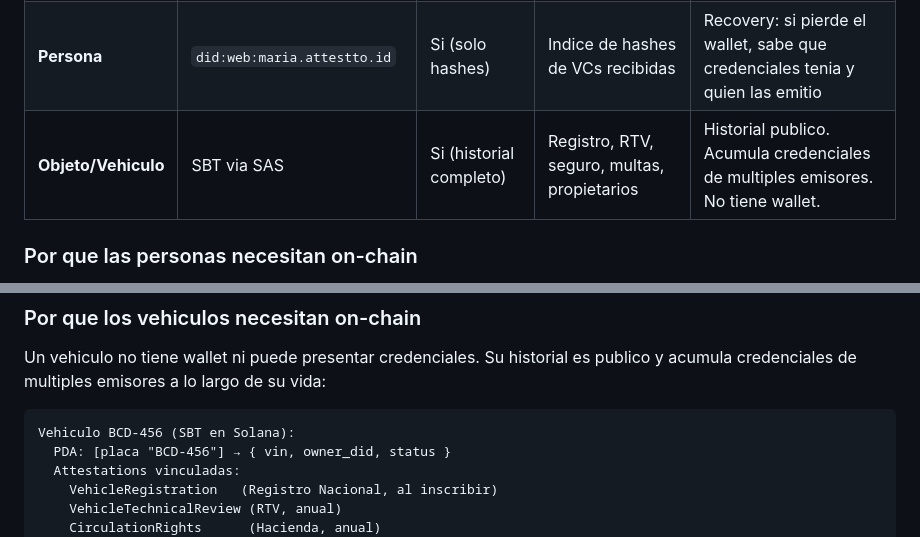
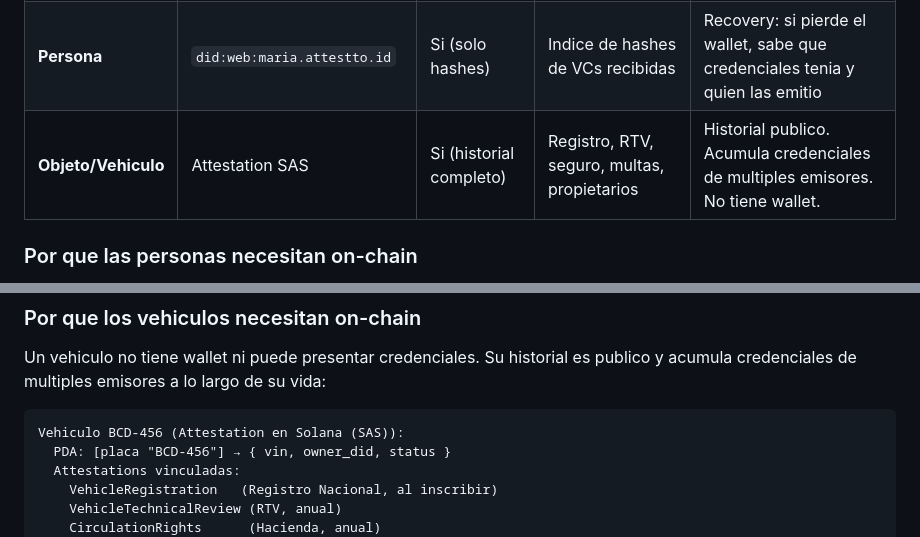
Before and after one commit to Attestto-com/cr-vc-schemas, a Markdown page: docs/did-adoption-model.md, 2 parts joined by grey strips. Rendered like a GitHub page.

````diff
--- a/docs/did-adoption-model.md
+++ b/docs/did-adoption-model.md
@@ -119,7 +119,7 @@ El ecosistema tiene tres tipos de entidades, cada una con necesidades distintas
 |---|---|---|---|---|
 | **Institucion** | `did:web:cosevi.attestto.id` | Si (SAS) | DID document hash, claves publicas | Ancla de confianza. Verificable sin servidor. |
 | **Persona** | `did:web:maria.attestto.id` | Si (solo hashes) | Indice de hashes de VCs recibidas | Recovery: si pierde el wallet, sabe que credenciales tenia y quien las emitio |
-| **Objeto/Vehiculo** | SBT via SAS | Si (historial completo) | Registro, RTV, seguro, multas, propietarios | Historial publico. Acumula credenciales de multiples emisores. No tiene wallet. |
+| **Objeto/Vehiculo** | Attestation SAS | Si (historial completo) | Registro, RTV, seguro, multas, propietarios | Historial publico. Acumula credenciales de multiples emisores. No tiene wallet. |
 
 ### Por que las personas necesitan on-chain
 
@@ -150,7 +150,7 @@ Si Maria pierde su telefono, pierde todas sus VCs. Sin un indice on-chain, tendr
 Un vehiculo no tiene wallet ni puede presentar credenciales. Su historial es publico y acumula credenciales de multiples emisores a lo largo de su vida:
 
 ```
-Vehiculo BCD-456 (SBT en Solana):
+Vehiculo BCD-456 (Attestation en Solana (SAS)):
   PDA: [placa "BCD-456"] → { vin, owner_did, status }
   Attestations vinculadas:
     VehicleRegistration   (Registro Nacional, al inscribir)
````
Also changed, not shown: README.md (+30 -2 lines).
